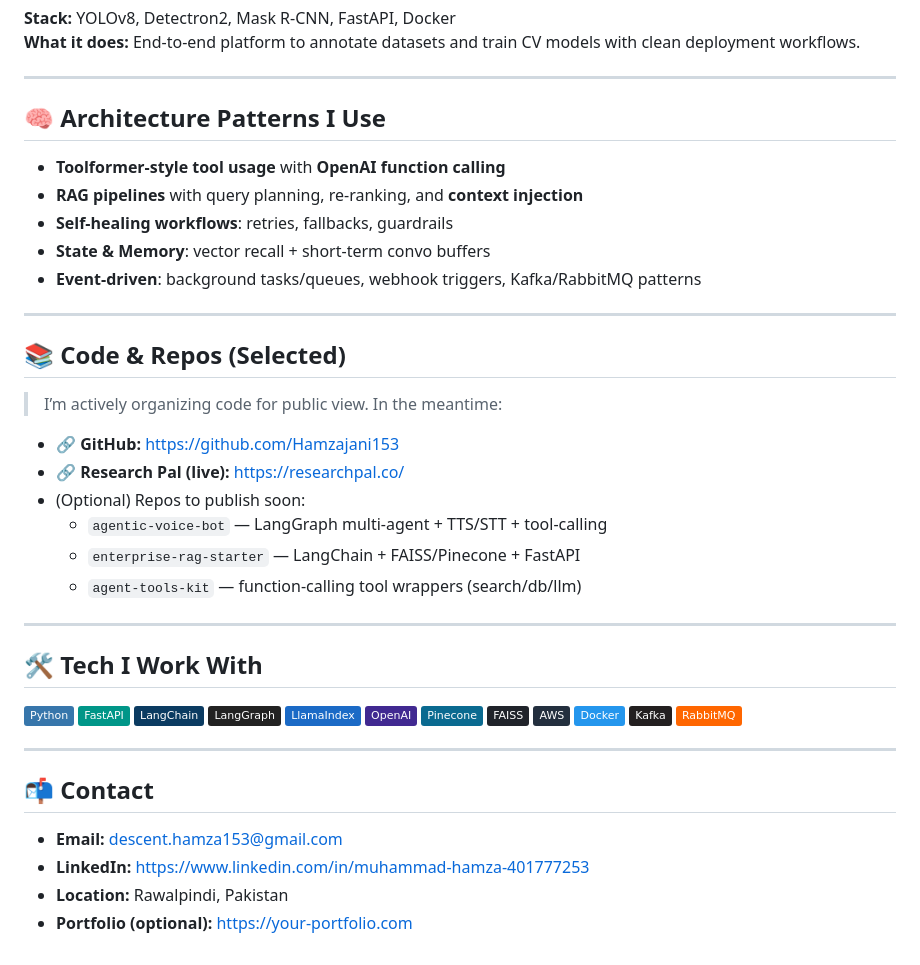
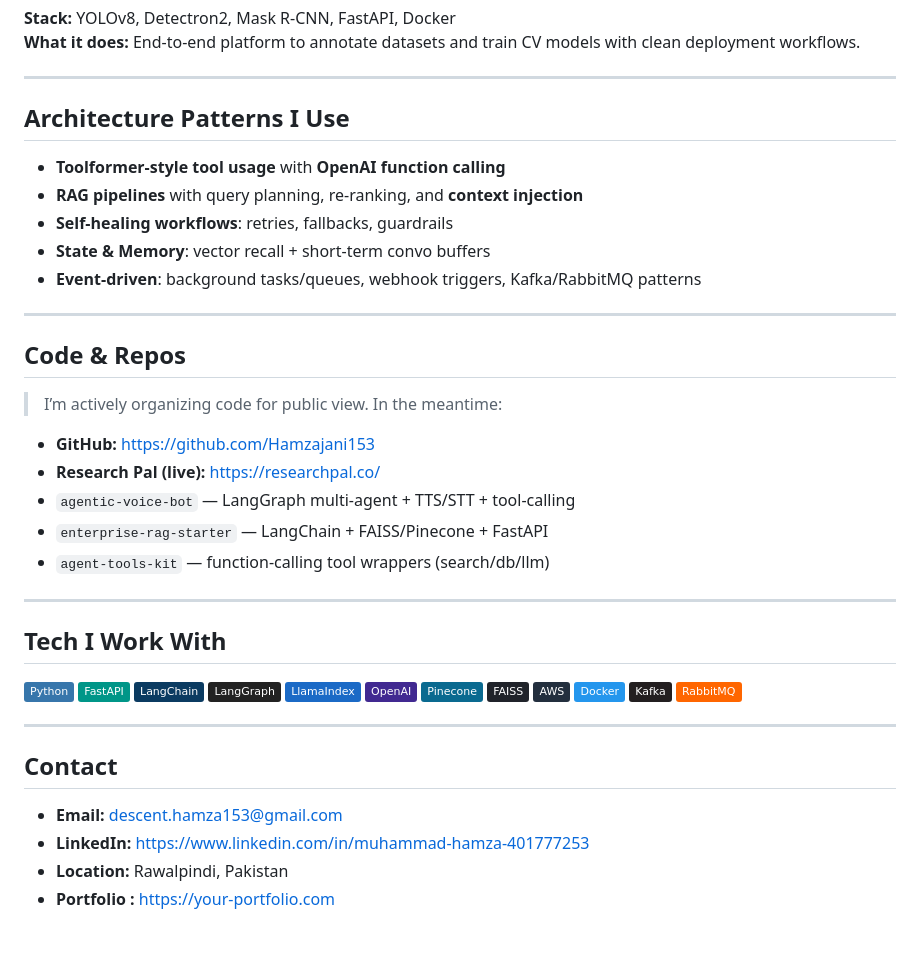
Before and after one commit to Hamzajani153/Hamzajani153, a Markdown page: README.md, the part around one of its changes. Rendered like a GitHub page; badges without logos.

```diff
--- a/README.md
+++ b/README.md
@@ -54,7 +54,7 @@ I build **agentic AI systems** and **RAG** pipelines for real-world products. My
 
 ---
 
-## 🧠 Architecture Patterns I Use
+## Architecture Patterns I Use
 - **Toolformer-style tool usage** with **OpenAI function calling**
 - **RAG pipelines** with query planning, re-ranking, and **context injection**
 - **Self-healing workflows**: retries, fallbacks, guardrails
@@ -63,18 +63,17 @@ I build **agentic AI systems** and **RAG** pipelines for real-world products. My
 
 ---
 
-## 📚 Code & Repos (Selected)
+## Code & Repos
 > I’m actively organizing code for public view. In the meantime:
-- 🔗 **GitHub:** https://github.com/Hamzajani153
-- 🔗 **Research Pal (live):** https://researchpal.co/
-- (Optional) Repos to publish soon:
-  - `agentic-voice-bot` — LangGraph multi-agent + TTS/STT + tool-calling
-  - `enterprise-rag-starter` — LangChain + FAISS/Pinecone + FastAPI
-  - `agent-tools-kit` — function-calling tool wrappers (search/db/llm)
+-  **GitHub:** https://github.com/Hamzajani153
+-  **Research Pal (live):** https://researchpal.co/
+- `agentic-voice-bot` — LangGraph multi-agent + TTS/STT + tool-calling
+- `enterprise-rag-starter` — LangChain + FAISS/Pinecone + FastAPI
+- `agent-tools-kit` — function-calling tool wrappers (search/db/llm)
 
 ---
 
-## 🛠️ Tech I Work With
+## Tech I Work With
 
 ![Python](https://img.shields.io/badge/Python-3776AB?logo=python&logoColor=white)
 ![FastAPI](https://img.shields.io/badge/FastAPI-009688?logo=fastapi&logoColor=white)
@@ -91,8 +90,8 @@ I build **agentic AI systems** and **RAG** pipelines for real-world products. My
 
 ---
 
-## 📬 Contact
+## Contact
 - **Email:** descent.hamza153@gmail.com
 - **LinkedIn:** https://www.linkedin.com/in/muhammad-hamza-401777253
 - **Location:** Rawalpindi, Pakistan
-- **Portfolio (optional):** https://your-portfolio.com
+- **Portfolio :** https://your-portfolio.com
```
Also changed, not shown: other parts of README.md (+1 -1 lines).
